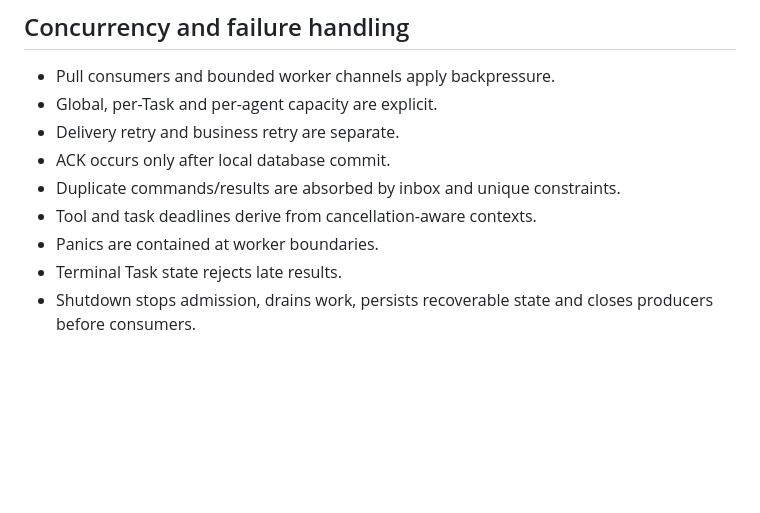
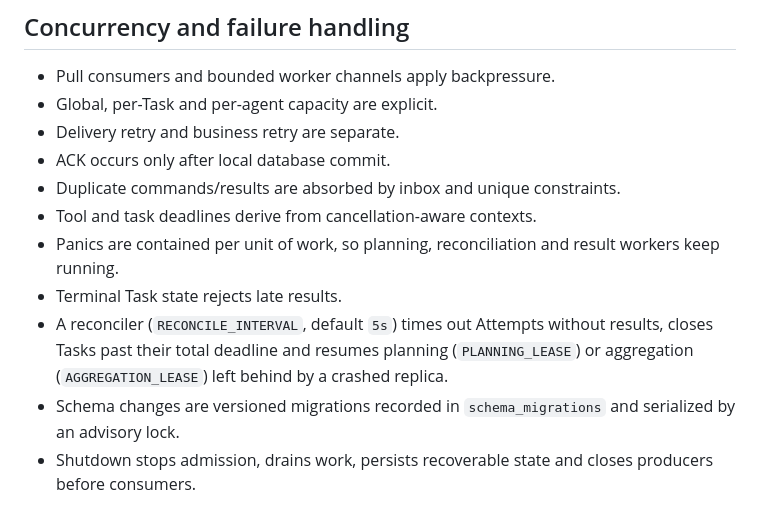
Before and after one commit to caducrs/ai-agent-orchestrator, a Markdown page: README.md, the part around the change. Rendered like a GitHub page; blank space fills up the shorter version.

```diff
--- a/README.md
+++ b/README.md
@@ -132,8 +132,10 @@ No service uses `container_name`, so Compose can create replicas. Worker concurr
 - ACK occurs only after local database commit.
 - Duplicate commands/results are absorbed by inbox and unique constraints.
 - Tool and task deadlines derive from cancellation-aware contexts.
-- Panics are contained at worker boundaries.
+- Panics are contained per unit of work, so planning, reconciliation and result workers keep running.
 - Terminal Task state rejects late results.
+- A reconciler (`RECONCILE_INTERVAL`, default `5s`) times out Attempts without results, closes Tasks past their total deadline and resumes planning (`PLANNING_LEASE`) or aggregation (`AGGREGATION_LEASE`) left behind by a crashed replica.
+- Schema changes are versioned migrations recorded in `schema_migrations` and serialized by an advisory lock.
 - Shutdown stops admission, drains work, persists recoverable state and closes producers before consumers.
 
 ## Tools and protections
```
Also changed, not shown: ARCHITECTURE.md (+5 -0 lines), 1 other file.
